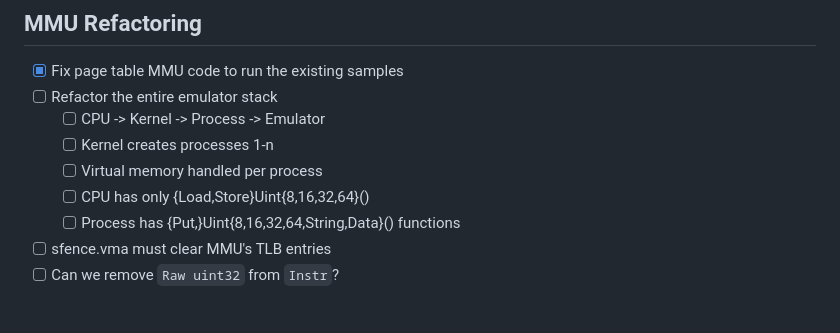
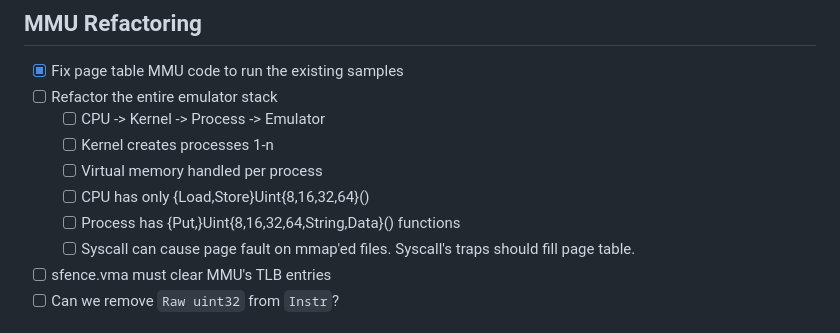
Before and after one commit to markkurossi/riscv, a Markdown page: README.md, the part around the change. Rendered like a GitHub page.

Commit message:
Updated TODO.

```diff
--- a/README.md
+++ b/README.md
@@ -15,6 +15,8 @@ Linux applications and, eventually, the Linux operating system.
    - [ ] Virtual memory handled per process
    - [ ] CPU has only {Load,Store}Uint{8,16,32,64}()
    - [ ] Process has {Put,}Uint{8,16,32,64,String,Data}() functions
+   - [ ] Syscall can cause page fault on mmap'ed files. Syscall's
+         traps should fill page table.
  - [ ] sfence.vma must clear MMU's TLB entries
  - [ ] Can we remove `Raw uint32` from `Instr`?
 
```
